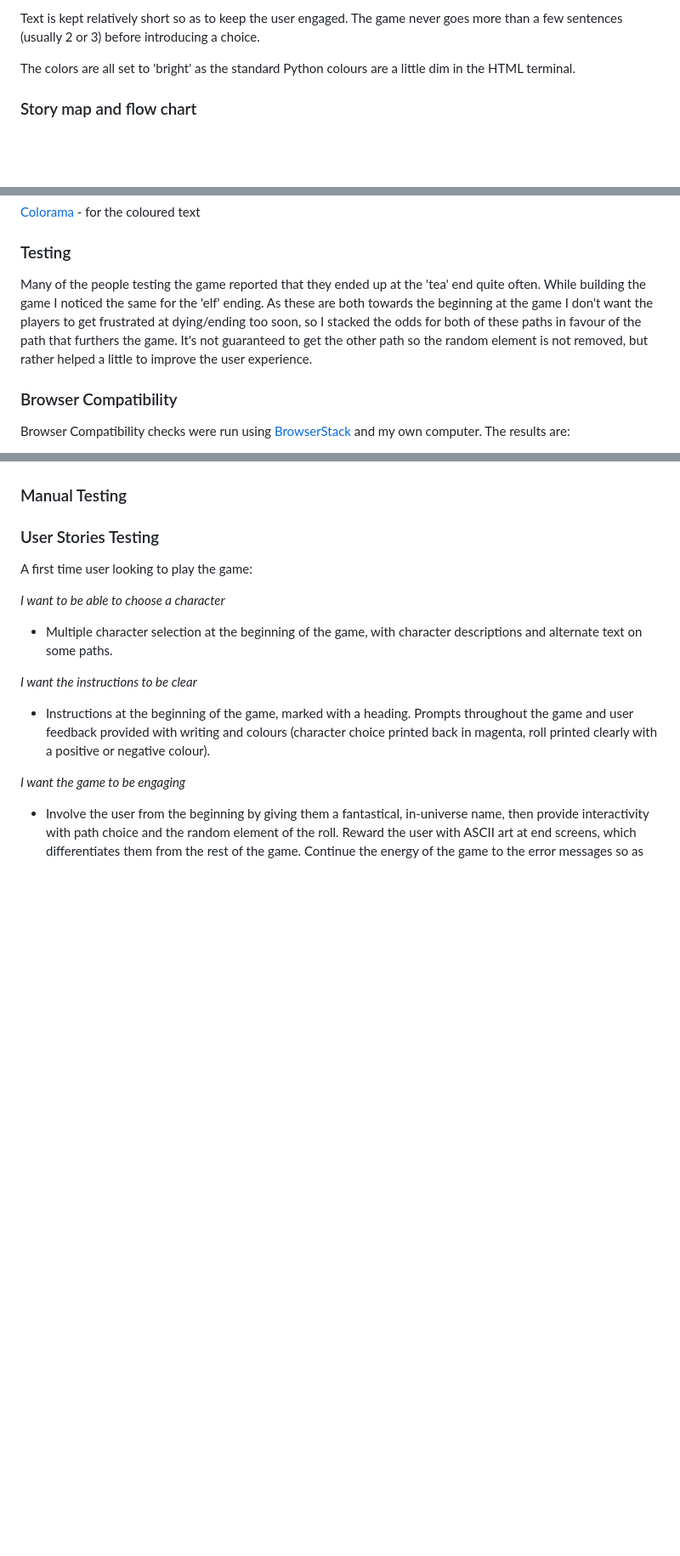
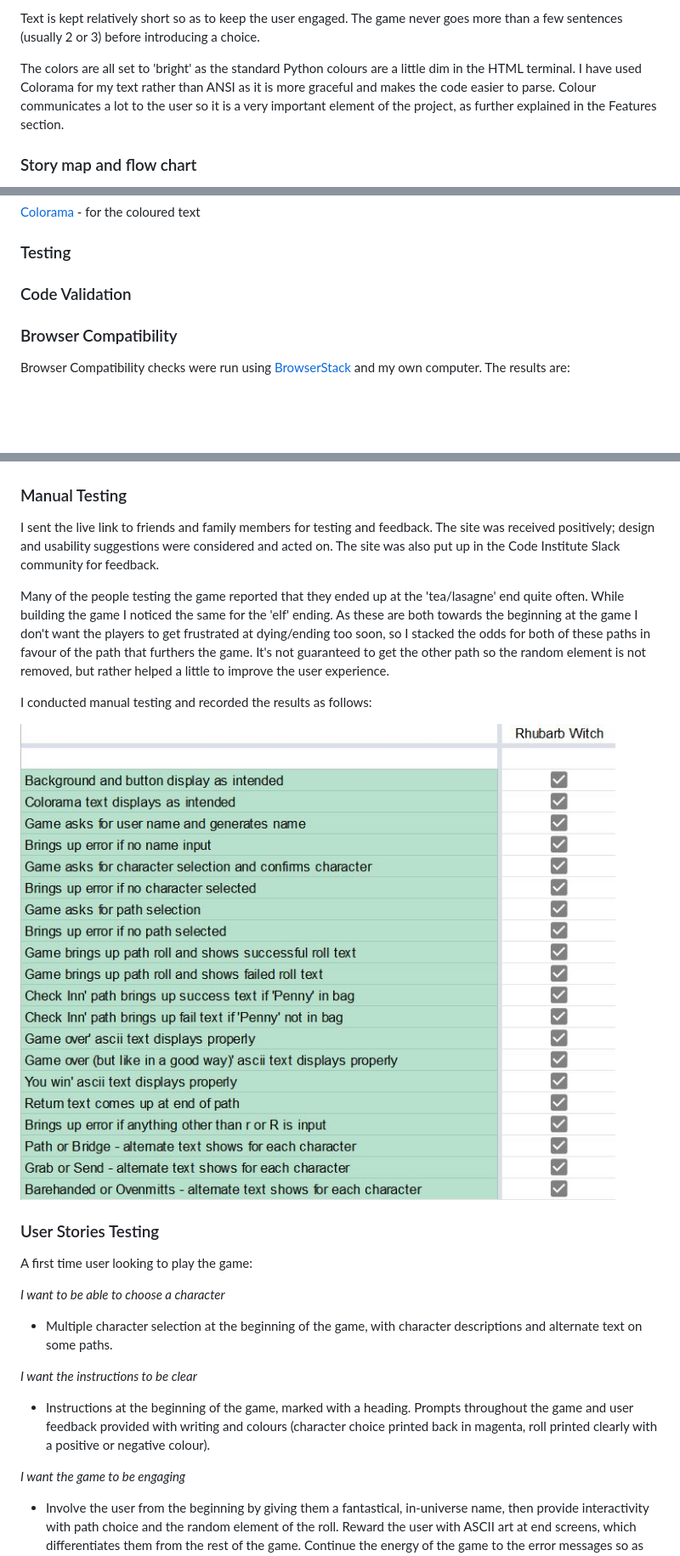
Before and after one commit to keelback-code/the-rhubarb-witch, a Markdown page: README.md, 3 parts joined by grey strips. Shown: that part at 85% size. Rendered like a GitHub page; pictures changed too: assets/readme-files/images/manual-testing-rhubarb-witch.jpg (added); blank space fills up the shorter version.

Commit message:
Add manual testing to readme

```diff
--- a/README.md
+++ b/README.md
@@ -64,7 +64,7 @@ It is possible, after the character stats have been taken into account, for the
 
 Text is kept relatively short so as to keep the user engaged. The game never goes more than a few sentences (usually 2 or 3) before introducing a choice.
 
-The colors are all set to 'bright' as the standard Python colours are a little dim in the HTML terminal.
+The colors are all set to 'bright' as the standard Python colours are a little dim in the HTML terminal. I have used Colorama for my text rather than ANSI as it is more graceful and makes the code easier to parse. Colour communicates a lot to the user so it is a very important element of the project, as further explained in the Features section.
 
 ### Story map and flow chart
 
@@ -186,7 +186,7 @@ Gitpod - for editing the files
 
 ### Testing
 
-Many of the people testing the game reported that they ended up at the 'tea' end quite often. While building the game I noticed the same for the 'elf' ending. As these are both towards the beginning at the game I don't want the players to get frustrated at dying/ending too soon, so I stacked the odds for both of these paths in favour of the path that furthers the game. It's not guaranteed to get the other path so the random element is not removed, but rather helped a little to improve the user experience.
+### Code Validation
 
 ### Browser Compatibility
 
@@ -209,6 +209,14 @@ Performance testing was conducted using [Lighthouse](https://developers.google.c
 ![Lighthouse results](assets/readme-files/images/lighthouse-results-rhubarb-witch.jpg)
 
 ### Manual Testing
+
+I sent the live link to friends and family members for testing and feedback. The site was received positively; design and usability suggestions were considered and acted on. The site was also put up in the Code Institute Slack community for feedback.
+
+Many of the people testing the game reported that they ended up at the 'tea/lasagne' end quite often. While building the game I noticed the same for the 'elf' ending. As these are both towards the beginning at the game I don't want the players to get frustrated at dying/ending too soon, so I stacked the odds for both of these paths in favour of the path that furthers the game. It's not guaranteed to get the other path so the random element is not removed, but rather helped a little to improve the user experience.
+
+I conducted manual testing and recorded the results as follows:
+
+![Manual testing](assets/readme-files/images/manual-testing-rhubarb-witch.jpg)
 
 ### User Stories Testing
 
```
